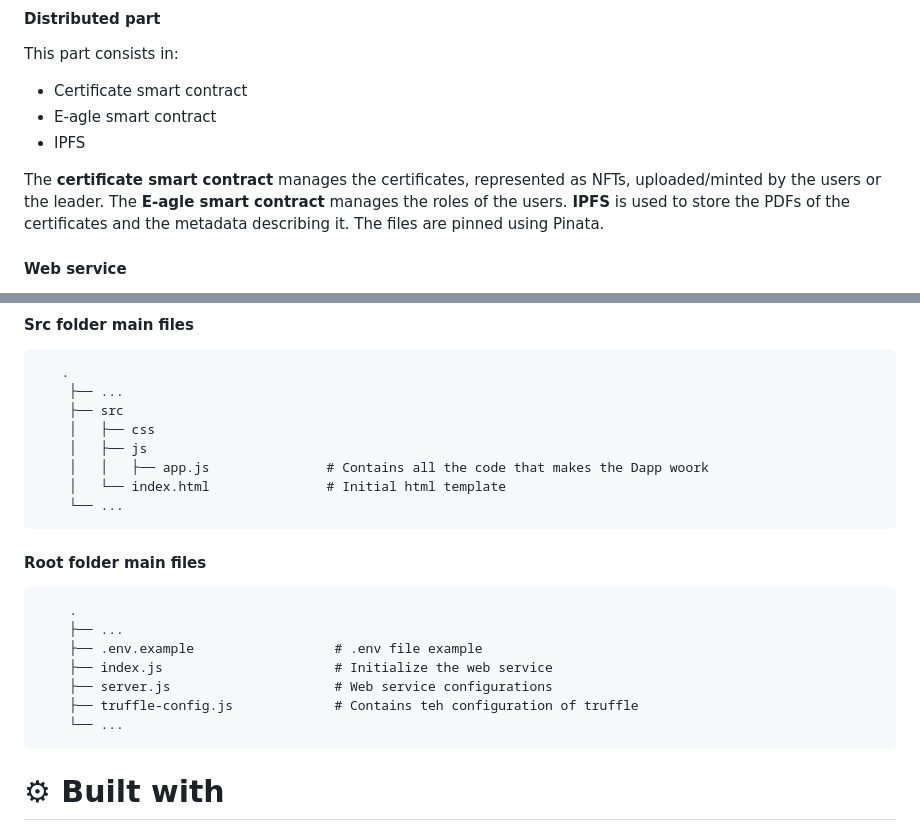
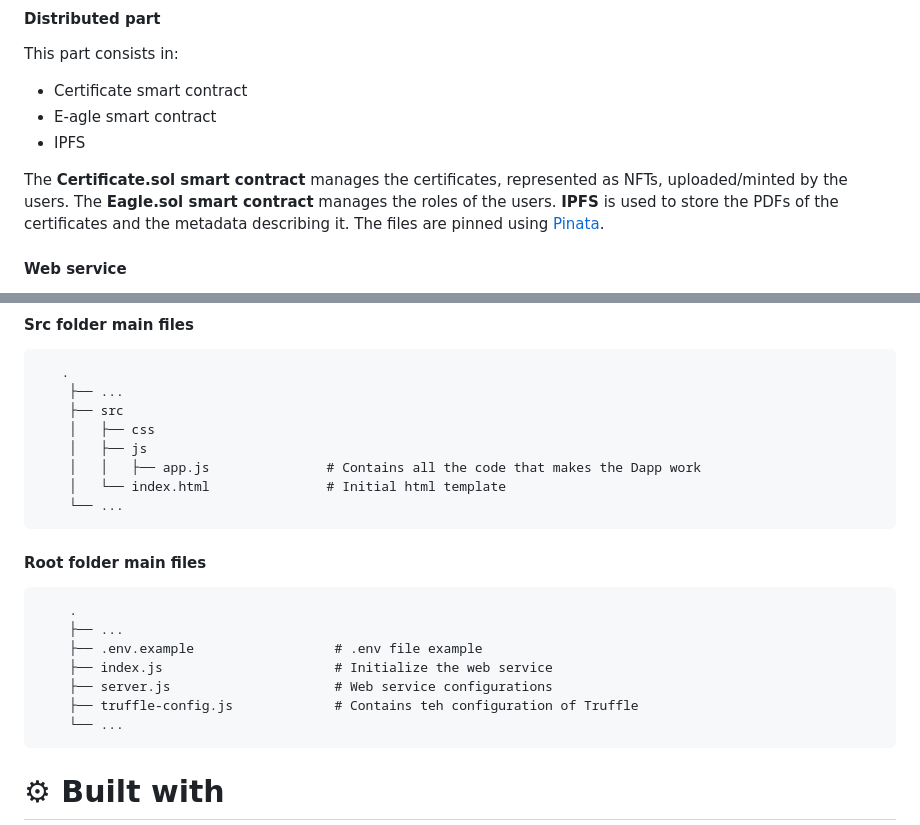
Before and after one commit to StefanoGenettiUniTN/decentralised-certificate-management, a Markdown page: README.md, 2 parts joined by grey strips. Drawn GitHub-style.

````diff
--- a/README.md
+++ b/README.md
@@ -25,8 +25,8 @@ This part consists in:
 - E-agle smart contract
 - IPFS
 
-The **certificate smart contract** manages the certificates, represented as NFTs, uploaded/minted by the users or the leader.
-The **E-agle smart contract** manages the roles of the users.
-**IPFS** is used to store the PDFs of the certificates and the metadata describing it. The files are pinned using Pinata.
+The **Certificate.sol smart contract** manages the certificates, represented as NFTs, uploaded/minted by the users.
+The **Eagle.sol smart contract** manages the roles of the users.
+**IPFS** is used to store the PDFs of the certificates and the metadata describing it. The files are pinned using [Pinata](https://www.pinata.cloud/).
 
 #### Web service
@@ -60,7 +60,7 @@ From this branch, other branches are created to experiment with specific functio
     ├── src
     │   ├── css
     │   ├── js
-    │   │   ├── app.js               # Contains all the code that makes the Dapp woork
+    │   │   ├── app.js               # Contains all the code that makes the Dapp work
     │   └── index.html               # Initial html template
     └── ...
 ```
@@ -71,7 +71,7 @@ From this branch, other branches are created to experiment with specific functio
     ├── .env.example                  # .env file example
     ├── index.js                      # Initialize the web service
     ├── server.js                     # Web service configurations
-    ├── truffle-config.js             # Contains teh configuration of truffle
+    ├── truffle-config.js             # Contains teh configuration of Truffle
     └── ...
 ```
 
````
Also changed, not shown: other parts of README.md (+1 -1 lines).
